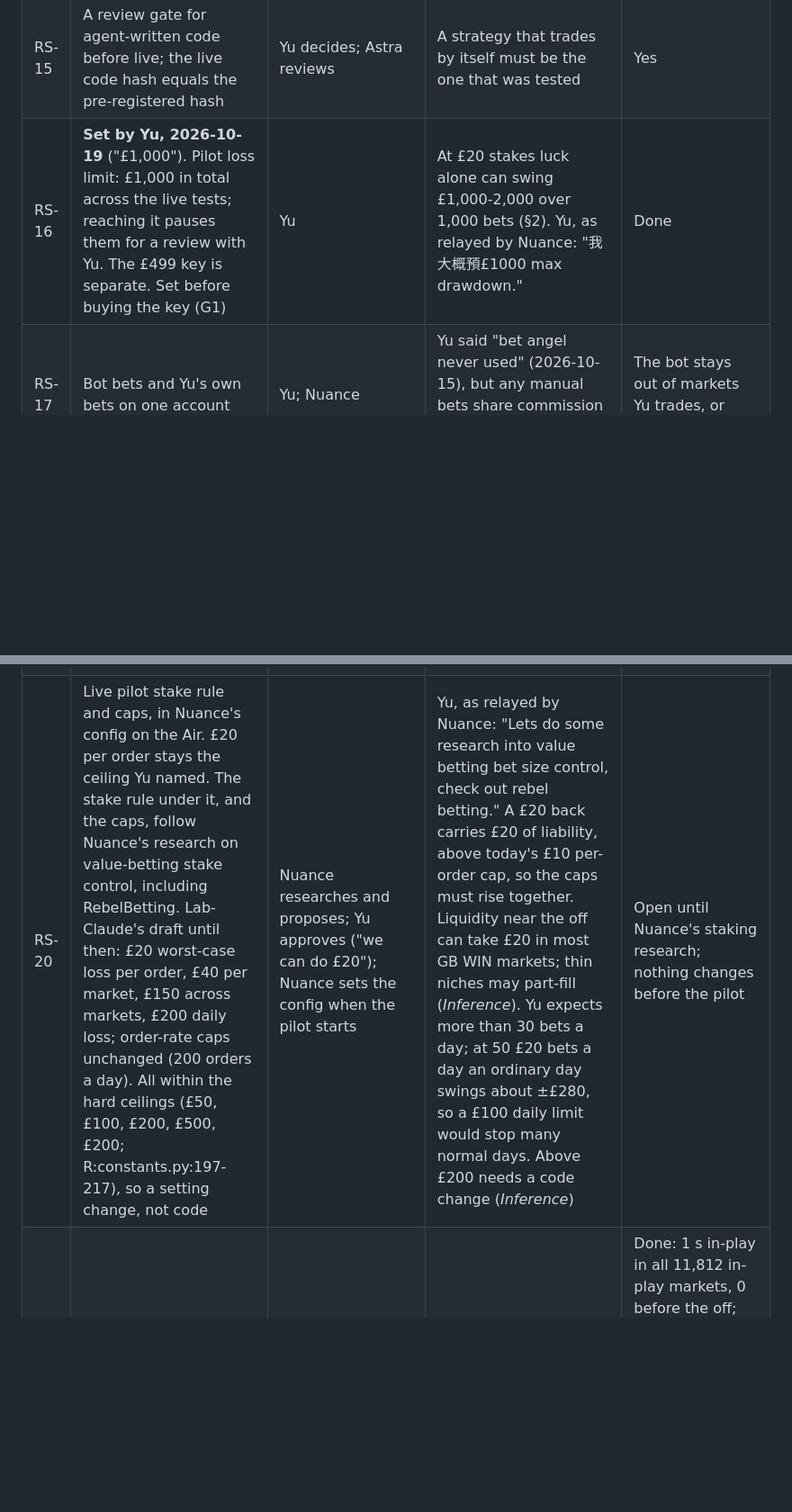
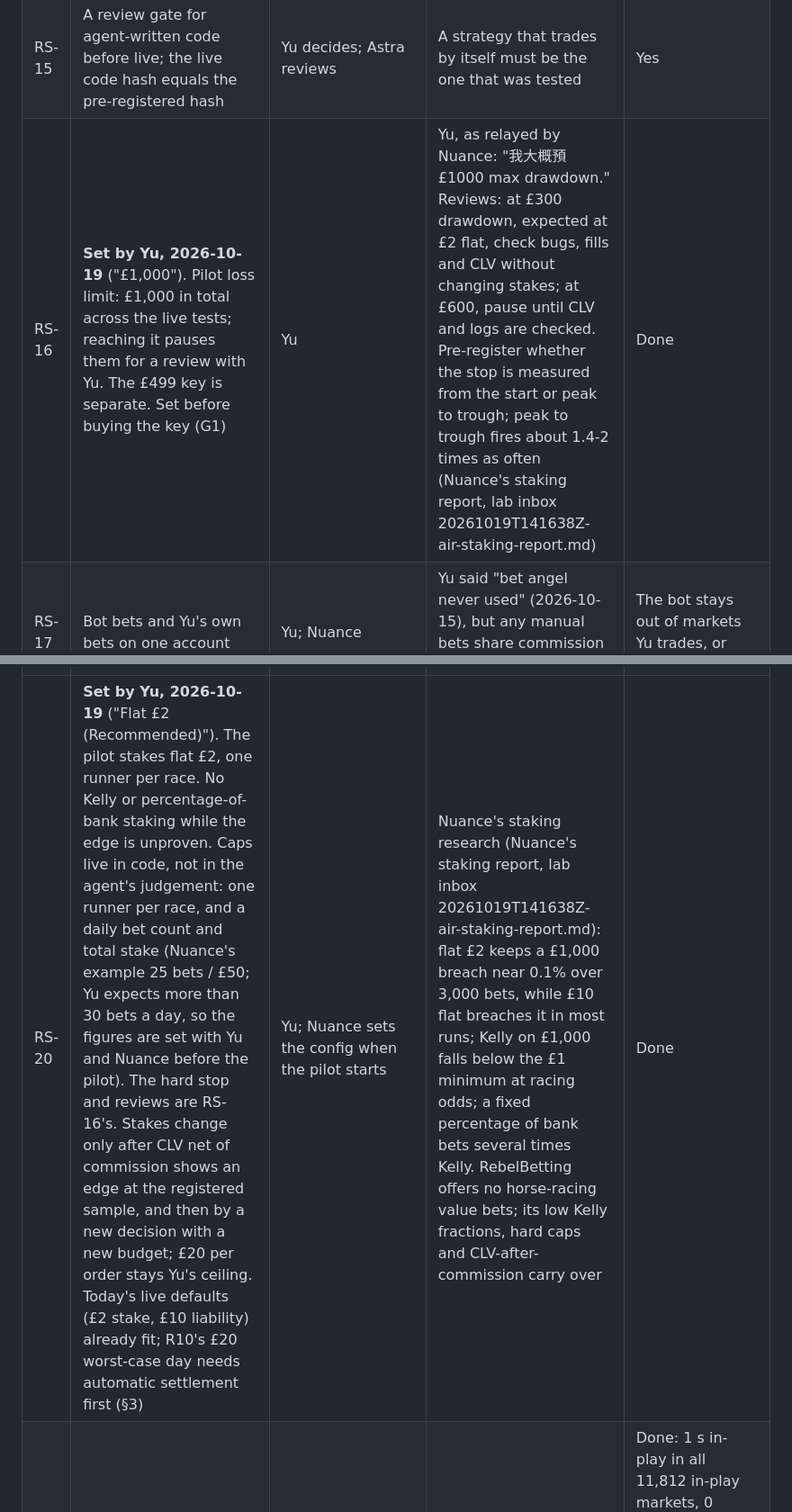
Before and after one commit to cambridgetcg/betangel-suite, a Markdown page: docs/proposals/003-agentic-first.md, 2 parts joined by grey strips. Shown at 90% size. Drawn GitHub-style; blank space fills up the shorter version.

```diff
--- a/docs/proposals/003-agentic-first.md
+++ b/docs/proposals/003-agentic-first.md
@@ -133,11 +134,11 @@ Times are lab-work *Estimates*, before review waits.
 | RS-13 | Lab state for any new real-data run: a new state root, or a reviewed state-gate change | Yu; Nuance | A new C0's L1 refuses with `state_history` (§4). The widened L1 "lands" when the lab's research checkout is at a C0 that includes 416702f, and no suite command runs between that L1 and 5a (Nuance's PR #1 review, round 6, F4) | Ask Nuance for options first |
 | RS-14 | Before V9 on real data: U-10, a labelled run without V9, or Yu's D-5 ruling. Then U-1, or the indicative figure, for P&L | Nuance; Yu for D-5 | 0 of 12,208 markets carry the ladder field. Markets with any non-runner are 49.5% of the year (review judges' count, S:DESIGN 2.4), and paper-v1 leaves them out of P&L (R:paper.py:52-53), which biases exploration's P&L but not the price metrics (*Inference*) | Nuance's call on the route |
 | RS-15 | A review gate for agent-written code before live; the live code hash equals the pre-registered hash | Yu decides; Astra reviews | A strategy that trades by itself must be the one that was tested | Yes |
-| RS-16 | **Set by Yu, 2026-10-19** ("£1,000"). Pilot loss limit: £1,000 in total across the live tests; reaching it pauses them for a review with Yu. The £499 key is separate. Set before buying the key (G1) | Yu | At £20 stakes luck alone can swing £1,000-2,000 over 1,000 bets (§2). Yu, as relayed by Nuance: "我大概預£1000 max drawdown." | Done |
+| RS-16 | **Set by Yu, 2026-10-19** ("£1,000"). Pilot loss limit: £1,000 in total across the live tests; reaching it pauses them for a review with Yu. The £499 key is separate. Set before buying the key (G1) | Yu | Yu, as relayed by Nuance: "我大概預£1000 max drawdown." Reviews: at £300 drawdown, expected at £2 flat, check bugs, fills and CLV without changing stakes; at £600, pause until CLV and logs are checked. Pre-register whether the stop is measured from the start or peak to trough; peak to trough fires about 1.4-2 times as often (Nuance's staking report, lab inbox 20261019T141638Z-air-staking-report.md) | Done |
 | RS-17 | Bot bets and Yu's own bets on one account | Yu; Nuance | Yu said "bet angel never used" (2026-10-15), but any manual bets share commission netting, caps and the Expert Fee test | The bot stays out of markets Yu trades, or attribution rules |
 | RS-18 | Delayed-key plumbing check; G1 checks before buying the key (ask Betfair support; the loss limit is RS-16) | Yu; Nuance | The live test is the evidence step, so its path must be ready when exploration ends. The delayed key cannot reproduce pre-off fills | Earlier: right after the harness, in parallel with exploration (Nuance's reading) |
 | RS-19 | Upstream live-automation policy, plus a strategy order source, a long-lived session and §3's safeguards (S:DESIGN P-2..P-5, P-11) | Yu approves in writing (R:docs/betfair-order-path.md:630). Lab-Claude's proposal: Nuance drafts and Astra reviews, as for L4 (S:DESIGN 12) | Research AGENTS.md:10 allows only orders "the operator types at a terminal"; the gateway refuses `source="api"` live (R:gateway.py:863) | Earlier: right after the harness, in parallel with exploration (Nuance's reading). Yu still approves the policy in writing |
-| RS-20 | Live pilot stake rule and caps, in Nuance's config on the Air. £20 per order stays the ceiling Yu named. The stake rule under it, and the caps, follow Nuance's research on value-betting stake control, including RebelBetting. Lab-Claude's draft until then: £20 worst-case loss per order, £40 per market, £150 across markets, £200 daily loss; order-rate caps unchanged (200 orders a day). All within the hard ceilings (£50, £100, £200, £500, £200; R:constants.py:197-217), so a setting change, not code | Nuance researches and proposes; Yu approves ("we can do £20"); Nuance sets the config when the pilot starts | Yu, as relayed by Nuance: "Lets do some research into value betting bet size control, check out rebel betting." A £20 back carries £20 of liability, above today's £10 per-order cap, so the caps must rise together. Liquidity near the off can take £20 in most GB WIN markets; thin niches may part-fill (*Inference*). Yu expects more than 30 bets a day; at 50 £20 bets a day an ordinary day swings about ±£280, so a £100 daily limit would stop many normal days. Above £200 needs a code change (*Inference*) | Open until Nuance's staking research; nothing changes before the pilot |
+| RS-20 | **Set by Yu, 2026-10-19** ("Flat £2 (Recommended)"). The pilot stakes flat £2, one runner per race. No Kelly or percentage-of-bank staking while the edge is unproven. Caps live in code, not in the agent's judgement: one runner per race, and a daily bet count and total stake (Nuance's example 25 bets / £50; Yu expects more than 30 bets a day, so the figures are set with Yu and Nuance before the pilot). The hard stop and reviews are RS-16's. Stakes change only after CLV net of commission shows an edge at the registered sample, and then by a new decision with a new budget; £20 per order stays Yu's ceiling. Today's live defaults (£2 stake, £10 liability) already fit; R10's £20 worst-case day needs automatic settlement first (§3) | Yu; Nuance sets the config when the pilot starts | Nuance's staking research (Nuance's staking report, lab inbox 20261019T141638Z-air-staking-report.md): flat £2 keeps a £1,000 breach near 0.1% over 3,000 bets, while £10 flat breaches it in most runs; Kelly on £1,000 falls below the £1 minimum at racing odds; a fixed percentage of bank bets several times Kelly. RebelBetting offers no horse-racing value bets; its low Kelly fractions, hard caps and CLV-after-commission carry over | Done |
 | RS-21 | Counts from the lab's 2015-16 PRO files: in-play `betDelay` values and `betDelayModels` for GB/IE WIN markets (counts only) | Nuance | Family 6 depends on how long the delay is and whether resting orders skip it | Done: 1 s in-play in all 11,812 in-play markets, 0 before the off; `betDelayModels` in none of the 437,228 definitions (Nuance's counts-01, 2026-10-19, PR #6 comment 6267797134). PASSIVE today: Nuance's delayed-key definitions check on the Air (Yu, as relayed by Nuance: "2.做！"; counts only), or live |
 
 ## Sources
```
Also changed, not shown: other parts of docs/proposals/003-agentic-first.md (+10 -9 lines).
